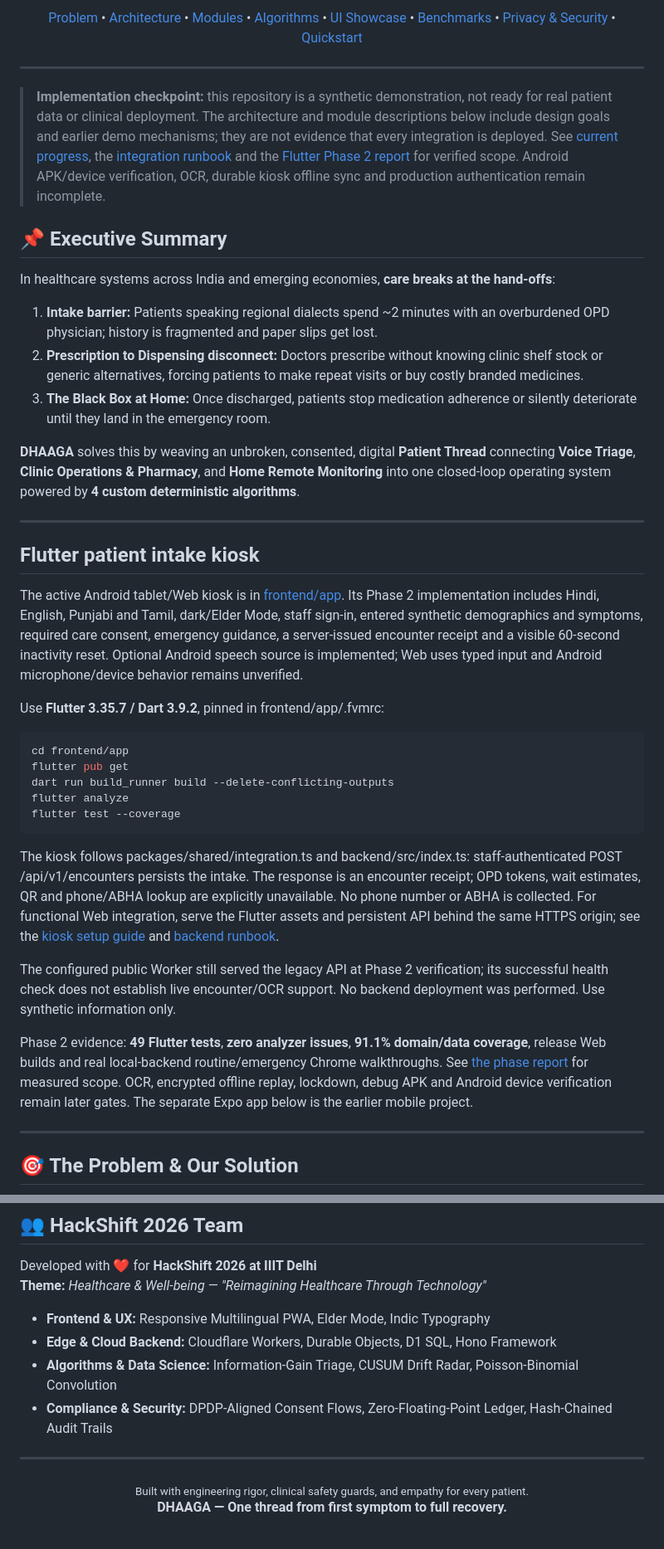
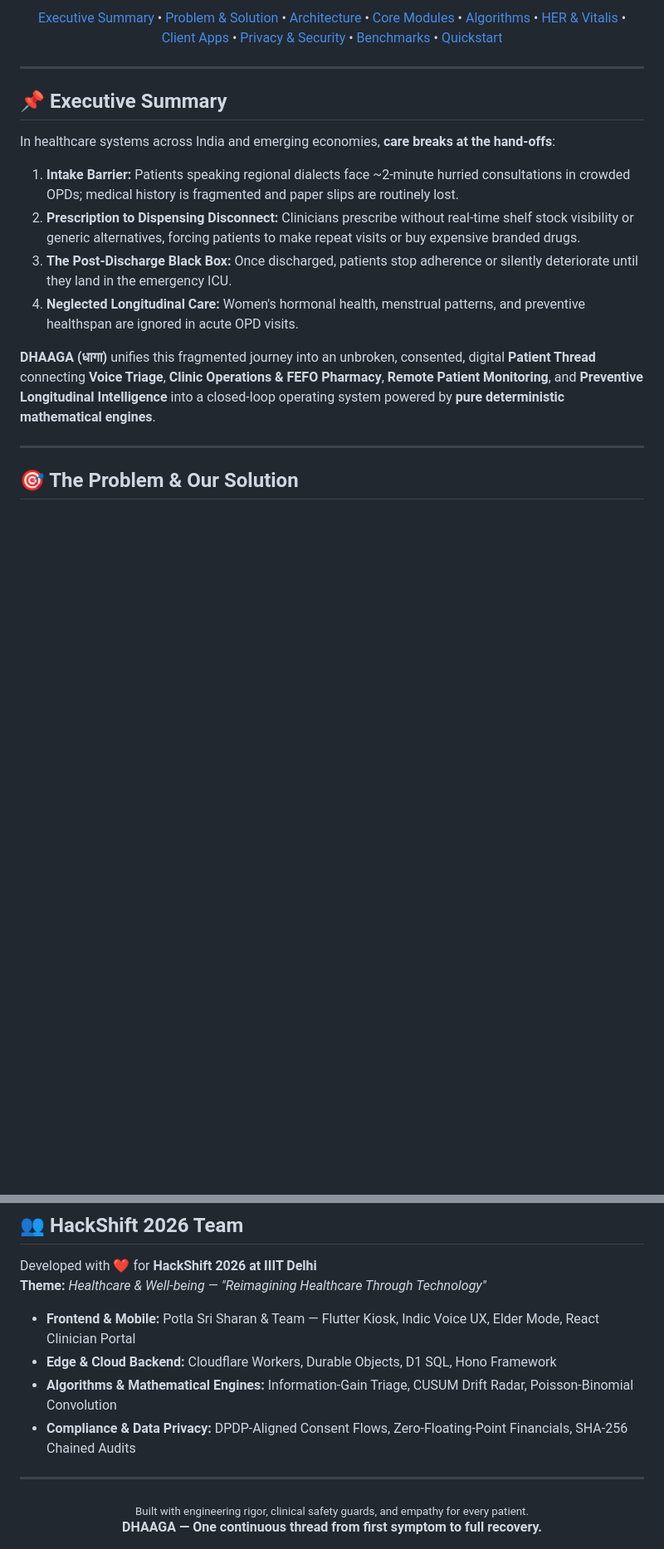
Before and after one commit to potlasrisharan/hackshift-sudarshan, a Markdown page: README.md, 2 parts joined by grey strips. Shown at 83% size. Rendered like a GitHub page; blank space fills up the shorter version.

````diff
--- a/README.md
+++ b/README.md
@@ -13,12 +15,14 @@
 
 <p align="center">
-  <a href="#-the-problem">Problem</a> •
-  <a href="#-core-architecture--system-design">Architecture</a> •
-  <a href="#-the-4-core-modules">Modules</a> •
-  <a href="#-the-4-deterministic-algorithms">Algorithms</a> •
-  <a href="#-uiux--interface-showcase">UI Showcase</a> •
+  <a href="#-executive-summary">Executive Summary</a> •
+  <a href="#-the-problem--our-solution">Problem & Solution</a> •
+  <a href="#-system-architecture">Architecture</a> •
+  <a href="#-the-4-core-modules">Core Modules</a> •
+  <a href="#-the-deterministic-algorithms">Algorithms</a> •
+  <a href="#-specialized-clinical-intelligence">HER & Vitalis</a> •
+  <a href="#-client-applications">Client Apps</a> •
+  <a href="#-security-privacy--dpdp-compliance">Privacy & Security</a> •
   <a href="#-benchmarks--performance">Benchmarks</a> •
-  <a href="#-security-privacy--dpdp-compliance">Privacy & Security</a> •
   <a href="#-quickstart--local-setup">Quickstart</a>
 </p>
 
@@ -26,63 +30,15 @@
 
 </div>
 
-> **Implementation checkpoint:** this repository is a synthetic demonstration,
-> not ready for real patient data or clinical deployment. The architecture and
-> module descriptions below include design goals and earlier demo mechanisms;
-> they are not evidence that every integration is deployed. See
-> [current progress](docs/PROGRESS.md), the [integration runbook](docs/INTEGRATION_RUNBOOK.md)
-> and the [Flutter Phase 2 report](docs/MOBILE_KIOSK_PHASE2.md) for verified scope.
-> Android APK/device verification, OCR, durable kiosk offline sync and production
-> authentication remain incomplete.
-
-
 ## 📌 Executive Summary
 
 In healthcare systems across India and emerging economies, **care breaks at the hand-offs**:
-1. **Intake barrier:** Patients speaking regional dialects spend ~2 minutes with an overburdened OPD physician; history is fragmented and paper slips get lost.
-2. **Prescription to Dispensing disconnect:** Doctors prescribe without knowing clinic shelf stock or generic alternatives, forcing patients to make repeat visits or buy costly branded medicines.
-3. **The Black Box at Home:** Once discharged, patients stop medication adherence or silently deteriorate until they land in the emergency room.
+1. **Intake Barrier:** Patients speaking regional dialects face ~2-minute hurried consultations in crowded OPDs; medical history is fragmented and paper slips are routinely lost.
+2. **Prescription to Dispensing Disconnect:** Clinicians prescribe without real-time shelf stock visibility or generic alternatives, forcing patients to make repeat visits or buy expensive branded drugs.
+3. **The Post-Discharge Black Box:** Once discharged, patients stop adherence or silently deteriorate until they land in the emergency ICU.
+4. **Neglected Longitudinal Care:** Women's hormonal health, menstrual patterns, and preventive healthspan are ignored in acute OPD visits.
 
-**DHAAGA** solves this by weaving an unbroken, consented, digital **Patient Thread** connecting **Voice Triage**, **Clinic Operations & Pharmacy**, and **Home Remote Monitoring** into one closed-loop operating system powered by **4 custom deterministic algorithms**.
-
----
-
-## Flutter patient intake kiosk
-
-The active Android tablet/Web kiosk is in [frontend/app](frontend/app/README.md).
-Its Phase 2 implementation includes Hindi, English, Punjabi and Tamil, dark/Elder
-Mode, staff sign-in, entered synthetic demographics and symptoms, required care
-consent, emergency guidance, a server-issued encounter receipt and a visible
-60-second inactivity reset. Optional Android speech source is implemented; Web
-uses typed input and Android microphone/device behavior remains unverified.
-
-Use **Flutter 3.35.7 / Dart 3.9.2**, pinned in frontend/app/.fvmrc:
-
-```sh
-cd frontend/app
-flutter pub get
-dart run build_runner build --delete-conflicting-outputs
-flutter analyze
-flutter test --coverage
-```
-
-The kiosk follows packages/shared/integration.ts and backend/src/index.ts:
-staff-authenticated POST /api/v1/encounters persists the intake. The response is
-an encounter receipt; OPD tokens, wait estimates, QR and phone/ABHA lookup are
-explicitly unavailable. No phone number or ABHA is collected. For functional Web
-integration, serve the Flutter assets and persistent API behind the same HTTPS
-origin; see the [kiosk setup guide](frontend/app/README.md#api-configuration-and-running)
-and [backend runbook](docs/INTEGRATION_RUNBOOK.md).
-
-The configured public Worker still served the legacy API at Phase 2 verification;
-its successful health check does not establish live encounter/OCR support. No
-backend deployment was performed. Use synthetic information only.
-
-Phase 2 evidence: **49 Flutter tests**, **zero analyzer issues**, **91.1% domain/data
-coverage**, release Web builds and real local-backend routine/emergency Chrome
-walkthroughs. See [the phase report](docs/MOBILE_KIOSK_PHASE2.md) for measured scope.
-OCR, encrypted offline replay, lockdown, debug APK and Android device verification
-remain later gates. The separate Expo app below is the earlier mobile project.
+**DHAAGA (धागा)** unifies this fragmented journey into an unbroken, consented, digital **Patient Thread** connecting **Voice Triage**, **Clinic Operations & FEFO Pharmacy**, **Remote Patient Monitoring**, and **Preventive Longitudinal Intelligence** into a closed-loop operating system powered by **pure deterministic mathematical engines**.
 
 ---
 
@@ -439,15 +365,15 @@ Test Files  4 passed (4)
 Developed with ❤️ for **HackShift 2026 at IIIT Delhi**
 **Theme:** *Healthcare & Well-being — "Reimagining Healthcare Through Technology"*
 
-* **Frontend & UX:** Responsive Multilingual PWA, Elder Mode, Indic Typography
+* **Frontend & Mobile:** Potla Sri Sharan & Team — Flutter Kiosk, Indic Voice UX, Elder Mode, React Clinician Portal
 * **Edge & Cloud Backend:** Cloudflare Workers, Durable Objects, D1 SQL, Hono Framework
-* **Algorithms & Data Science:** Information-Gain Triage, CUSUM Drift Radar, Poisson-Binomial Convolution
-* **Compliance & Security:** DPDP-Aligned Consent Flows, Zero-Floating-Point Ledger, Hash-Chained Audit Trails
+* **Algorithms & Mathematical Engines:** Information-Gain Triage, CUSUM Drift Radar, Poisson-Binomial Convolution
+* **Compliance & Data Privacy:** DPDP-Aligned Consent Flows, Zero-Floating-Point Financials, SHA-256 Chained Audits
 
 ---
 
 <div align="center">
   <sub>Built with engineering rigor, clinical safety guards, and empathy for every patient.</sub>
   <br/>
-  <b>DHAAGA — One thread from first symptom to full recovery.</b>
+  <b>DHAAGA — One continuous thread from first symptom to full recovery.</b>
 </div>
````
Also changed, not shown: other parts of README.md (+192 -220 lines).
